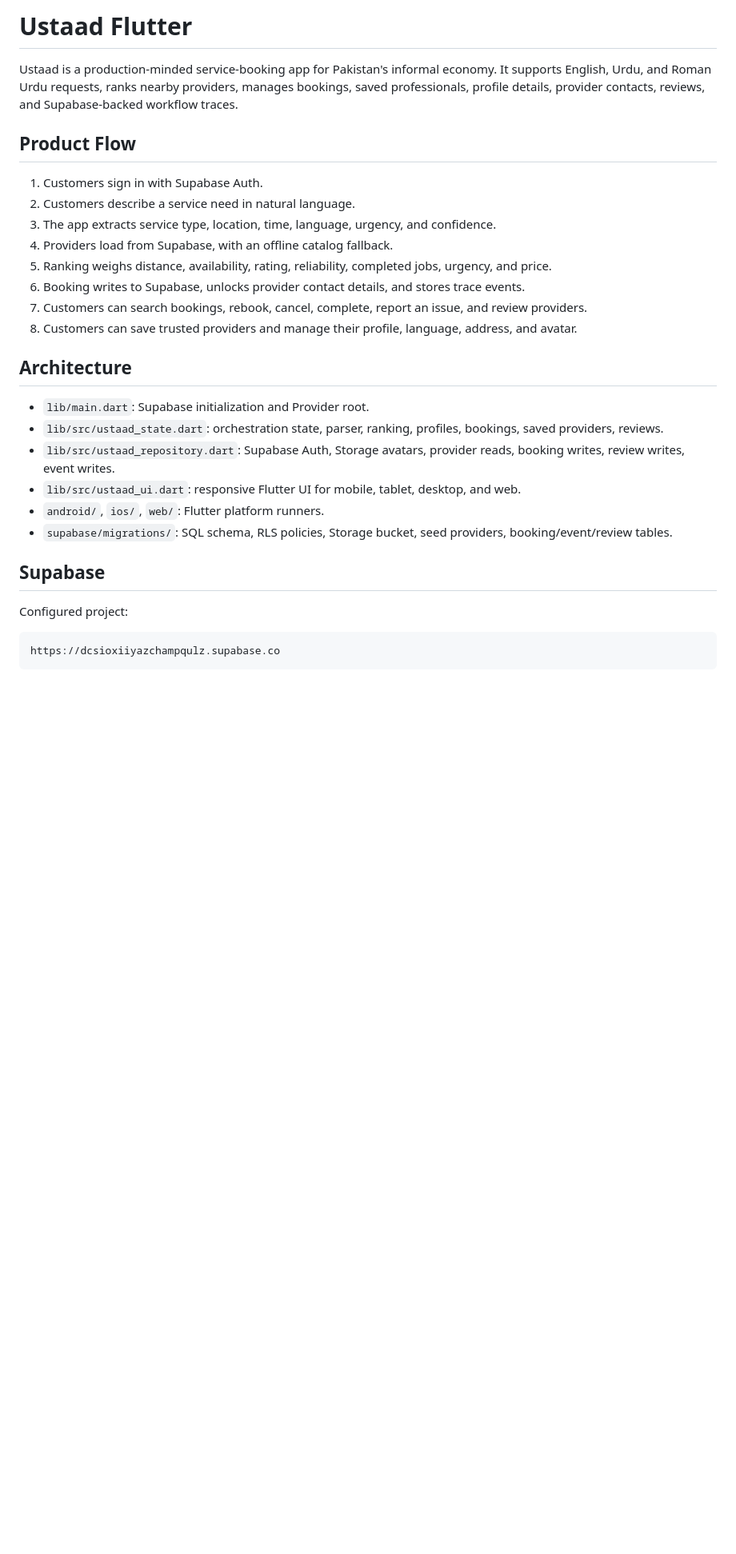
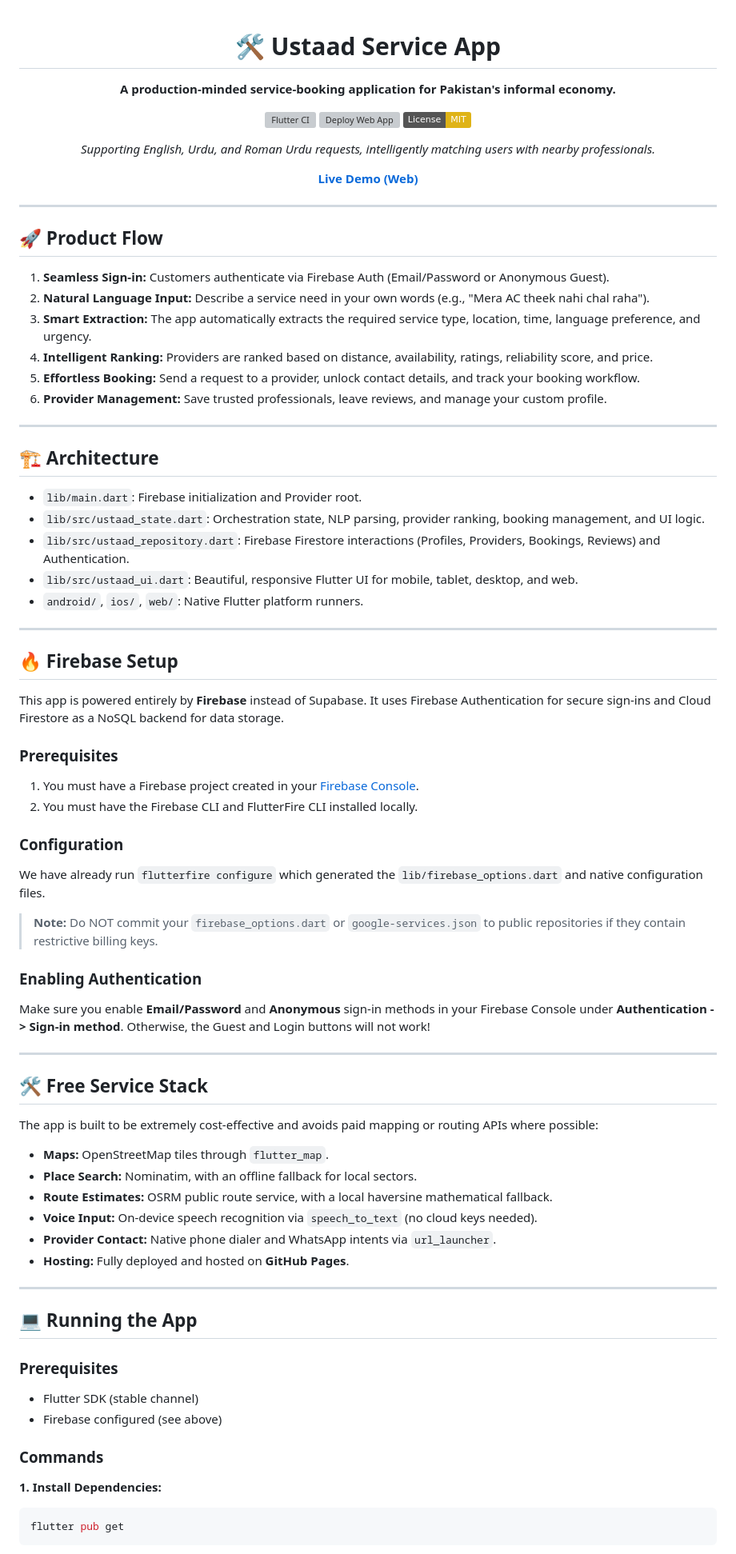
Before and after one commit to zaintahir2025/ustaad-agentic-service-app, a Markdown page: README.md, the part around one of its changes. Shown at 80% size. Drawn GitHub-style; badges without logos; blank space fills up the shorter version; grey boxes are pictures that could not be loaded.

Commit message:
Add eye-catching README and ABOUT documentation

````diff
--- a/README.md
+++ b/README.md
@@ -1,32 +1,83 @@
-# Ustaad Flutter
+<div align="center">
 
-Ustaad is a production-minded service-booking app for Pakistan's informal economy. It supports English, Urdu, and Roman Urdu requests, ranks nearby providers, manages bookings, saved professionals, profile details, provider contacts, reviews, and Supabase-backed workflow traces.
+# 🛠️ Ustaad Service App
 
-## Product Flow
+**A production-minded service-booking application for Pakistan's informal economy.**
 
-1. Customers sign in with Supabase Auth.
-2. Customers describe a service need in natural language.
-3. The app extracts service type, location, time, language, urgency, and confidence.
-4. Providers load from Supabase, with an offline catalog fallback.
-5. Ranking weighs distance, availability, rating, reliability, completed jobs, urgency, and price.
-6. Booking writes to Supabase, unlocks provider contact details, and stores trace events.
-7. Customers can search bookings, rebook, cancel, complete, report an issue, and review providers.
-8. Customers can save trusted providers and manage their profile, language, address, and avatar.
+[![Flutter CI](https://github.com/zaintahir2025/ustaad-agentic-service-app/actions/workflows/flutter-ci.yml/badge.svg)](https://github.com/zaintahir2025/ustaad-agentic-service-app/actions/workflows/flutter-ci.yml)
+[![Deploy Web App](https://github.com/zaintahir2025/ustaad-agentic-service-app/actions/workflows/github-pages.yml/badge.svg)](https://zaintahir2025.github.io/ustaad-agentic-service-app/)
+[![License: MIT](https://img.shields.io/badge/License-MIT-yellow.svg)](https://opensource.org/licenses/MIT)
 
-## Architecture
+*Supporting English, Urdu, and Roman Urdu requests, intelligently matching users with nearby professionals.*
 
-- `lib/main.dart`: Supabase initialization and Provider root.
-- `lib/src/ustaad_state.dart`: orchestration state, parser, ranking, profiles, bookings, saved providers, reviews.
-- `lib/src/ustaad_repository.dart`: Supabase Auth, Storage avatars, provider reads, booking writes, review writes, event writes.
-- `lib/src/ustaad_ui.dart`: responsive Flutter UI for mobile, tablet, desktop, and web.
-- `android/`, `ios/`, `web/`: Flutter platform runners.
-- `supabase/migrations/`: SQL schema, RLS policies, Storage bucket, seed providers, booking/event/review tables.
+[**Live Demo (Web)**](https://zaintahir2025.github.io/ustaad-agentic-service-app/)
 
-## Supabase
+---
 
-Configured project:
+</div>
 
-```dart
-https://dcsioxiiyazchampqulz.supabase.co
+## 🚀 Product Flow
+
+1. **Seamless Sign-in:** Customers authenticate via Firebase Auth (Email/Password or Anonymous Guest).
+2. **Natural Language Input:** Describe a service need in your own words (e.g., "Mera AC theek nahi chal raha").
+3. **Smart Extraction:** The app automatically extracts the required service type, location, time, language preference, and urgency.
+4. **Intelligent Ranking:** Providers are ranked based on distance, availability, ratings, reliability score, and price.
+5. **Effortless Booking:** Send a request to a provider, unlock contact details, and track your booking workflow.
+6. **Provider Management:** Save trusted professionals, leave reviews, and manage your custom profile.
+
+---
+
+## 🏗️ Architecture
+
+- `lib/main.dart`: Firebase initialization and Provider root.
+- `lib/src/ustaad_state.dart`: Orchestration state, NLP parsing, provider ranking, booking management, and UI logic.
+- `lib/src/ustaad_repository.dart`: Firebase Firestore interactions (Profiles, Providers, Bookings, Reviews) and Authentication.
+- `lib/src/ustaad_ui.dart`: Beautiful, responsive Flutter UI for mobile, tablet, desktop, and web.
+- `android/`, `ios/`, `web/`: Native Flutter platform runners.
+
+---
+
+## 🔥 Firebase Setup
+
+This app is powered entirely by **Firebase** instead of Supabase. It uses Firebase Authentication for secure sign-ins and Cloud Firestore as a NoSQL backend for data storage.
+
+### Prerequisites
+1. You must have a Firebase project created in your [Firebase Console](https://console.firebase.google.com/).
+2. You must have the Firebase CLI and FlutterFire CLI installed locally.
+
+### Configuration
+We have already run `flutterfire configure` which generated the `lib/firebase_options.dart` and native configuration files.
+
+> **Note:** Do NOT commit your `firebase_options.dart` or `google-services.json` to public repositories if they contain restrictive billing keys.
+
+### Enabling Authentication
+Make sure you enable **Email/Password** and **Anonymous** sign-in methods in your Firebase Console under **Authentication -> Sign-in method**. Otherwise, the Guest and Login buttons will not work!
+
+---
+
+## 🛠️ Free Service Stack
+
+The app is built to be extremely cost-effective and avoids paid mapping or routing APIs where possible:
+
+- **Maps:** OpenStreetMap tiles through `flutter_map`.
+- **Place Search:** Nominatim, with an offline fallback for local sectors.
+- **Route Estimates:** OSRM public route service, with a local haversine mathematical fallback.
+- **Voice Input:** On-device speech recognition via `speech_to_text` (no cloud keys needed).
+- **Provider Contact:** Native phone dialer and WhatsApp intents via `url_launcher`.
+- **Hosting:** Fully deployed and hosted on **GitHub Pages**.
+
+---
+
+## 💻 Running the App
+
+### Prerequisites
+- Flutter SDK (stable channel)
+- Firebase configured (see above)
+
+### Commands
+
+**1. Install Dependencies:**
+```sh
+flutter pub get
 ```
 
````
Also changed, not shown: other parts of README.md (+7 -57 lines), ABOUT.md (added, +35 -0 lines).
